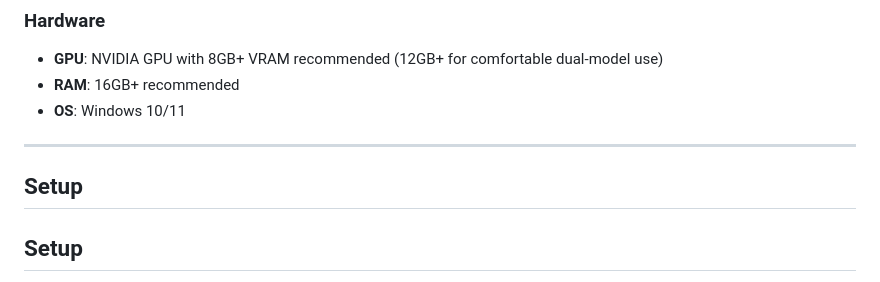
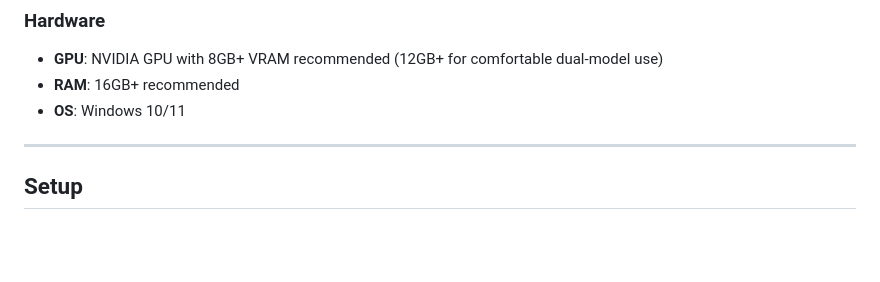
Before and after one commit to nprev-dev/Local-Persona-AI, a Markdown page: README.md, the part around the change. Drawn GitHub-style; blank space fills up the shorter version.

Commit message:
readme v0.4.0

```diff
--- a/README.md
+++ b/README.md
@@ -88,8 +88,6 @@ python install.py
 - **OS**: Windows 10/11
 
 ---
-
-## Setup
 
 ## Setup
 
```
